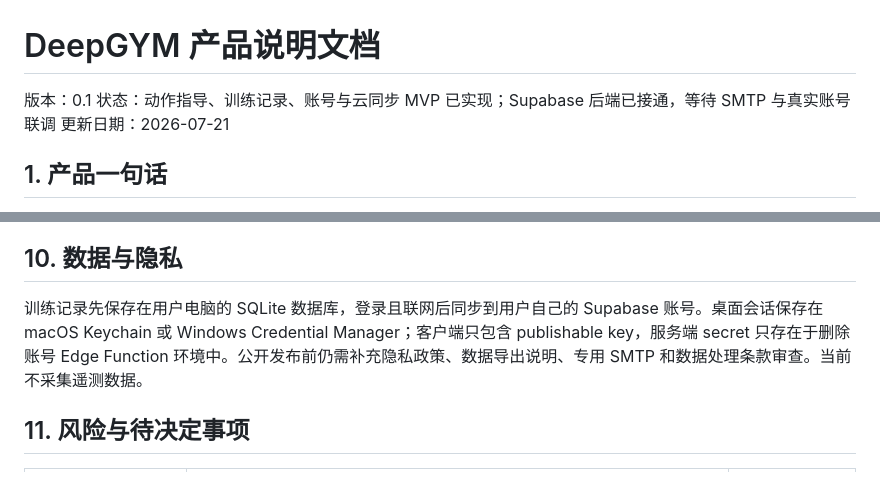
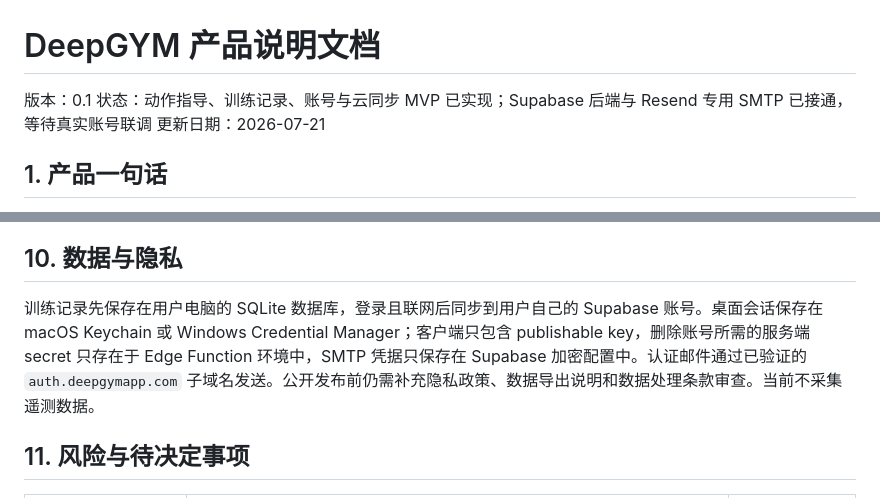
Before and after one commit to liuchanggeng2022-hue/DeepGYM, a Markdown page: docs/PRODUCT_SPEC.md, 2 parts joined by grey strips. Rendered like a GitHub page.

```diff
--- a/docs/PRODUCT_SPEC.md
+++ b/docs/PRODUCT_SPEC.md
@@ -1,7 +1,7 @@
 # DeepGYM 产品说明文档
 
 版本：0.1
-状态：动作指导、训练记录、账号与云同步 MVP 已实现；Supabase 后端已接通，等待 SMTP 与真实账号联调
+状态：动作指导、训练记录、账号与云同步 MVP 已实现；Supabase 后端与 Resend 专用 SMTP 已接通，等待真实账号联调
 更新日期：2026-07-21
 
 ## 1. 产品一句话
@@ -141,7 +141,7 @@ DeepGYM 把“动作指导 → 训练执行 → 当日总结”放进一个本
 
 ## 10. 数据与隐私
 
-训练记录先保存在用户电脑的 SQLite 数据库，登录且联网后同步到用户自己的 Supabase 账号。桌面会话保存在 macOS Keychain 或 Windows Credential Manager；客户端只包含 publishable key，服务端 secret 只存在于删除账号 Edge Function 环境中。公开发布前仍需补充隐私政策、数据导出说明、专用 SMTP 和数据处理条款审查。当前不采集遥测数据。
+训练记录先保存在用户电脑的 SQLite 数据库，登录且联网后同步到用户自己的 Supabase 账号。桌面会话保存在 macOS Keychain 或 Windows Credential Manager；客户端只包含 publishable key，删除账号所需的服务端 secret 只存在于 Edge Function 环境中，SMTP 凭据只保存在 Supabase 加密配置中。认证邮件通过已验证的 `auth.deepgymapp.com` 子域名发送。公开发布前仍需补充隐私政策、数据导出说明和数据处理条款审查。当前不采集遥测数据。
 
 ## 11. 风险与待决定事项
 
```
Also changed, not shown: README.md (+1 -1 lines), docs/SUPABASE_SETUP.md (+24 -7 lines).
